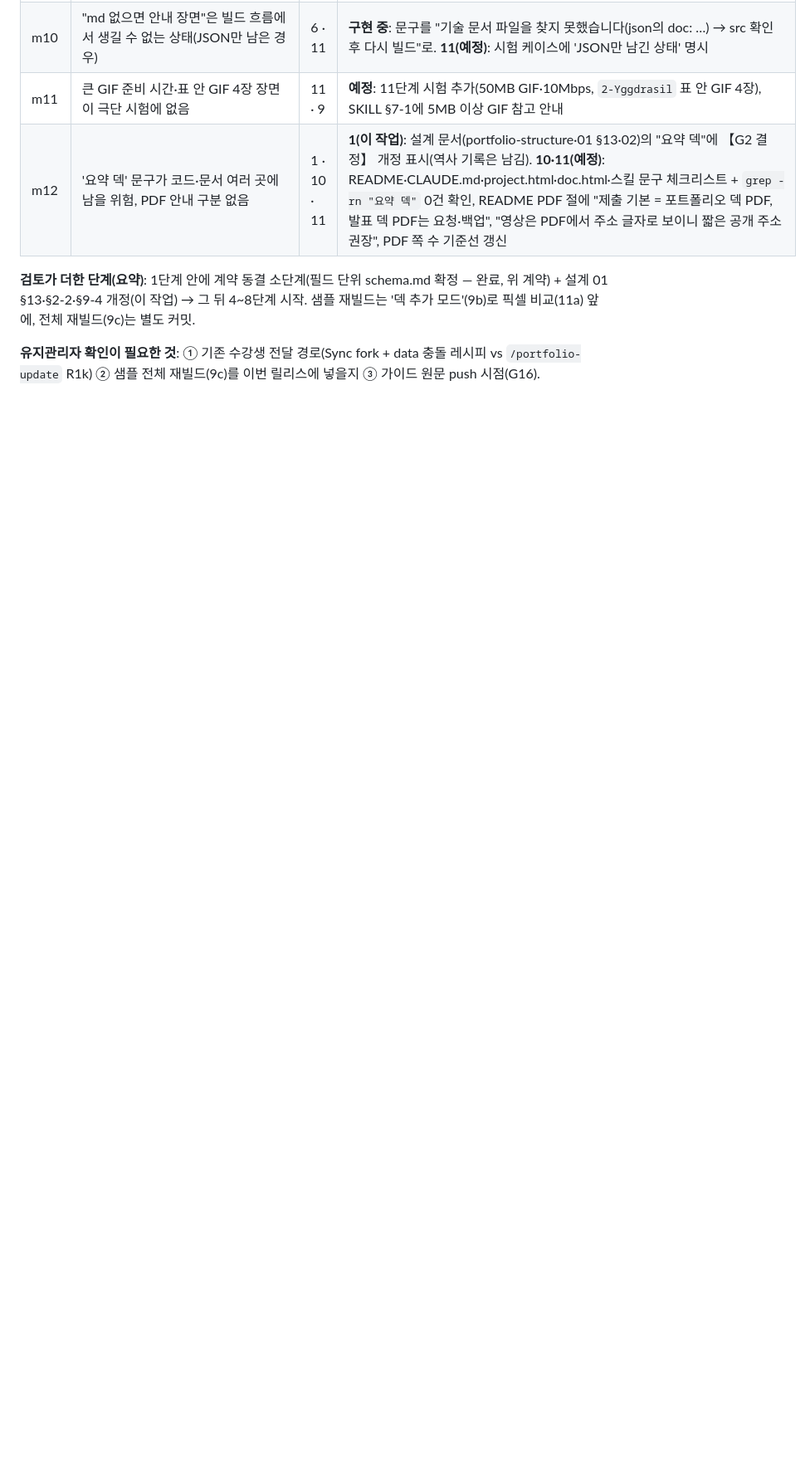
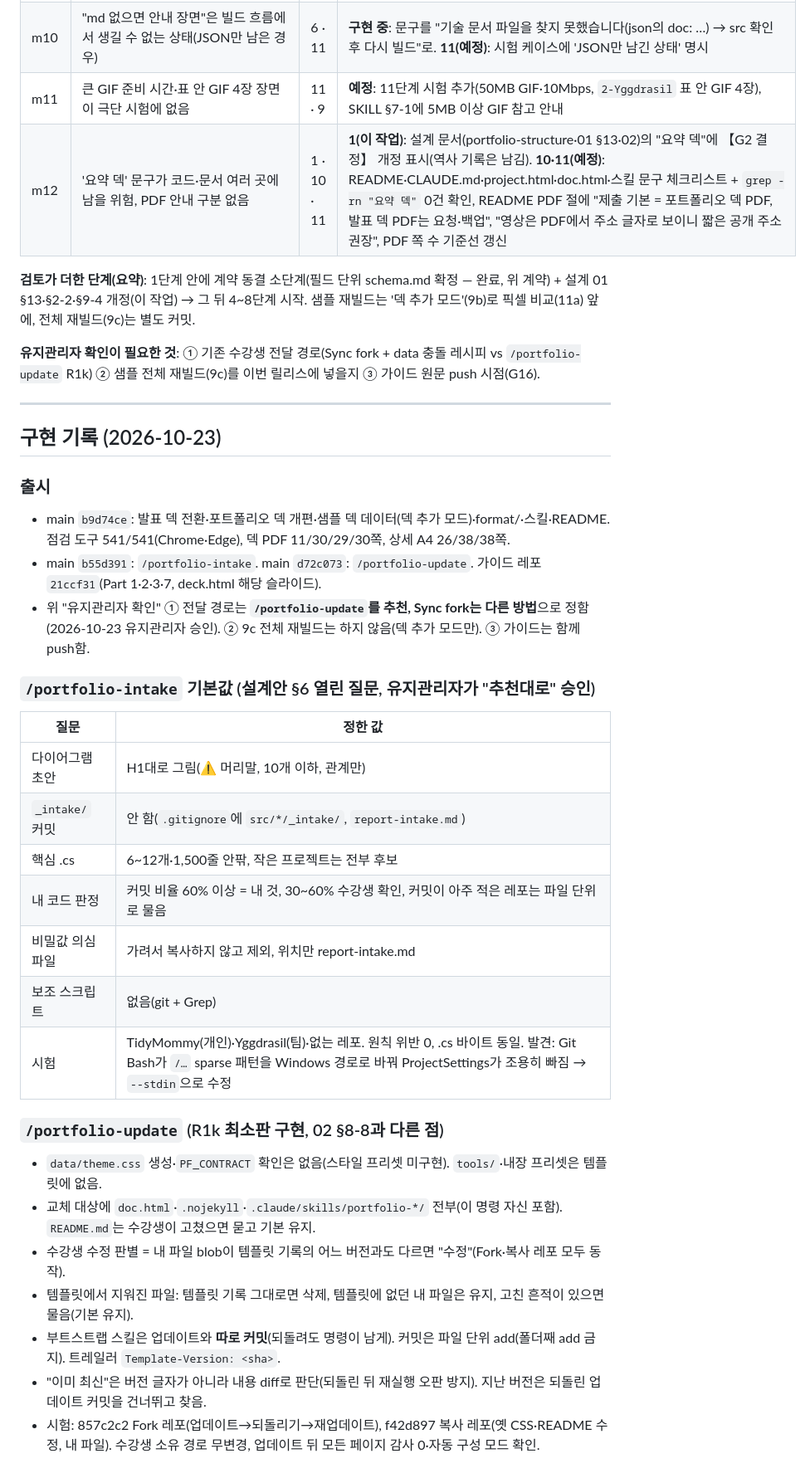
Before and after one commit to krKooHoo/portfolio-test, a Markdown page: docs/design/presentation-deck.md, the part around the change. Shown at 83% size. GitHub-like rendering; blank space fills up the shorter version.

Commit message:
구현 기록: 발표 덱·/portfolio-intake·/portfolio-update 출시와 기본값
- 출시 커밋(main b9d74ce·b55d391·d72c073, 가이드 21ccf31)과 점검 기준선
- /portfolio-intake 열린 질문에 정한 값, 시험 결과
- /portfolio-update(R1k 최소판)가 02 §8-8과 다른 점, 시험 결과

Co-Authored-By: Claude Opus 5.5 <noreply@anthropic.com>

```diff
--- a/docs/design/presentation-deck.md
+++ b/docs/design/presentation-deck.md
@@ -115,3 +115,32 @@ D 진행
 **검토가 더한 단계(요약)**: 1단계 안에 계약 동결 소단계(필드 단위 schema.md 확정 — 완료, 위 계약) + 설계 01 §13·§2-2·§9-4 개정(이 작업) → 그 뒤 4~8단계 시작. 샘플 재빌드는 '덱 추가 모드'(9b)로 픽셀 비교(11a) 앞에, 전체 재빌드(9c)는 별도 커밋.
 
 **유지관리자 확인이 필요한 것**: ① 기존 수강생 전달 경로(Sync fork + data 충돌 레시피 vs `/portfolio-update` R1k) ② 샘플 전체 재빌드(9c)를 이번 릴리스에 넣을지 ③ 가이드 원문 push 시점(G16).
+
+---
+
+## 구현 기록 (2026-10-23)
+
+### 출시
+- main `b9d74ce`: 발표 덱 전환·포트폴리오 덱 개편·샘플 덱 데이터(덱 추가 모드)·format/·스킬·README. 점검 도구 541/541(Chrome·Edge), 덱 PDF 11/30/29/30쪽, 상세 A4 26/38/38쪽.
+- main `b55d391`: `/portfolio-intake`. main `d72c073`: `/portfolio-update`. 가이드 레포 `21ccf31`(Part 1·2·3·7, deck.html 해당 슬라이드).
+- 위 "유지관리자 확인" ① 전달 경로는 **`/portfolio-update`를 추천, Sync fork는 다른 방법**으로 정함(2026-10-23 유지관리자 승인). ② 9c 전체 재빌드는 하지 않음(덱 추가 모드만). ③ 가이드는 함께 push함.
+
+### `/portfolio-intake` 기본값 (설계안 §6 열린 질문, 유지관리자가 "추천대로" 승인)
+| 질문 | 정한 값 |
+|---|---|
+| 다이어그램 초안 | H1대로 그림(⚠ 머리말, 10개 이하, 관계만) |
+| `_intake/` 커밋 | 안 함(`.gitignore`에 `src/*/_intake/`, `report-intake.md`) |
+| 핵심 .cs | 6~12개·1,500줄 안팎, 작은 프로젝트는 전부 후보 |
+| 내 코드 판정 | 커밋 비율 60% 이상 = 내 것, 30~60% 수강생 확인, 커밋이 아주 적은 레포는 파일 단위로 물음 |
+| 비밀값 의심 파일 | 가려서 복사하지 않고 제외, 위치만 report-intake.md |
+| 보조 스크립트 | 없음(git + Grep) |
+| 시험 | TidyMommy(개인)·Yggdrasil(팀)·없는 레포. 원칙 위반 0, .cs 바이트 동일. 발견: Git Bash가 `/…` sparse 패턴을 Windows 경로로 바꿔 ProjectSettings가 조용히 빠짐 → `--stdin`으로 수정 |
+
+### `/portfolio-update` (R1k 최소판 구현, 02 §8-8과 다른 점)
+- `data/theme.css` 생성·`PF_CONTRACT` 확인은 없음(스타일 프리셋 미구현). `tools/`·내장 프리셋은 템플릿에 없음.
+- 교체 대상에 `doc.html`·`.nojekyll`·`.claude/skills/portfolio-*/` 전부(이 명령 자신 포함). `README.md`는 수강생이 고쳤으면 묻고 기본 유지.
+- 수강생 수정 판별 = 내 파일 blob이 템플릿 기록의 어느 버전과도 다르면 "수정"(Fork·복사 레포 모두 동작).
+- 템플릿에서 지워진 파일: 템플릿 기록 그대로면 삭제, 템플릿에 없던 내 파일은 유지, 고친 흔적이 있으면 물음(기본 유지).
+- 부트스트랩 스킬은 업데이트와 **따로 커밋**(되돌려도 명령이 남게). 커밋은 파일 단위 add(폴더째 add 금지). 트레일러 `Template-Version: <sha>`.
+- "이미 최신"은 버전 글자가 아니라 내용 diff로 판단(되돌린 뒤 재실행 오판 방지). 지난 버전은 되돌린 업데이트 커밋을 건너뛰고 찾음.
+- 시험: 857c2c2 Fork 레포(업데이트→되돌리기→재업데이트), f42d897 복사 레포(옛 CSS·README 수정, 내 파일). 수강생 소유 경로 무변경, 업데이트 뒤 모든 페이지 감사 0·자동 구성 모드 확인.
```
